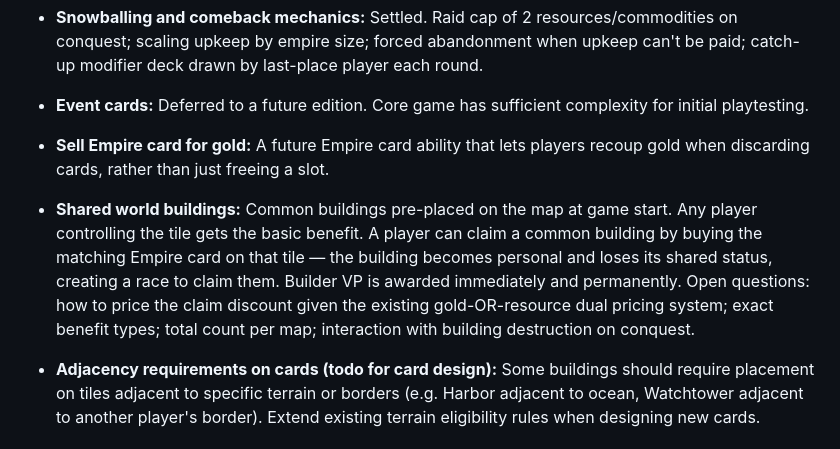
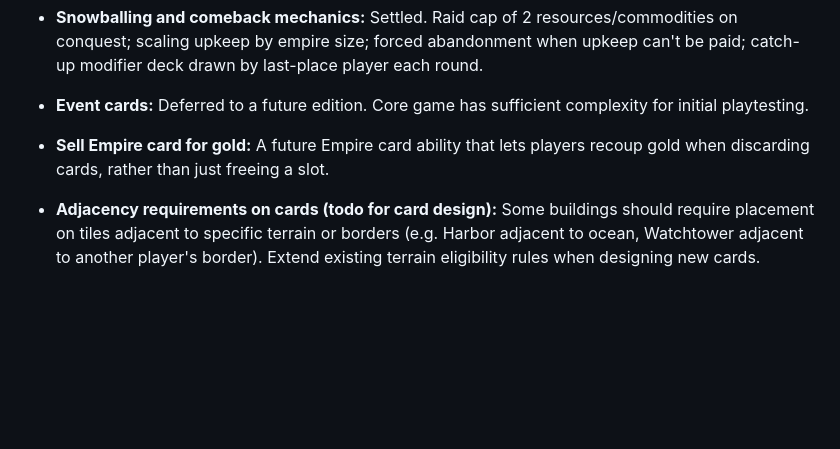
Before and after one commit to MikaelBrolsonPeterson/tofta_boardgame, a Markdown page: rules.md, the part around the change. GitHub-like rendering; blank space fills up the shorter version.

Commit message:
rules: remove shared world buildings mechanic
Mechanic was cut — placement constraints unsolvable without hurting either fairness or drama, and existing systems (Ancient Ruins, terrain bonuses, milestones) already address the problem it was meant to solve.

Co-Authored-By: Claude Sonnet 4.6 <noreply@anthropic.com>

```diff
--- a/rules.md
+++ b/rules.md
@@ -440,7 +440,6 @@ When the deck runs out, reshuffle all 12 cards back in. The colored face ensures
 - **Snowballing and comeback mechanics:** Settled. Raid cap of 2 resources/commodities on conquest; scaling upkeep by empire size; forced abandonment when upkeep can't be paid; catch-up modifier deck drawn by last-place player each round.
 - **Event cards:** Deferred to a future edition. Core game has sufficient complexity for initial playtesting.
 - **Sell Empire card for gold:** A future Empire card ability that lets players recoup gold when discarding cards, rather than just freeing a slot.
-- **Shared world buildings:** Common buildings pre-placed on the map at game start. Any player controlling the tile gets the basic benefit. A player can claim a common building by buying the matching Empire card on that tile — the building becomes personal and loses its shared status, creating a race to claim them. Builder VP is awarded immediately and permanently. Open questions: how to price the claim discount given the existing gold-OR-resource dual pricing system; exact benefit types; total count per map; interaction with building destruction on conquest.
 - **Adjacency requirements on cards (todo for card design):** Some buildings should require placement on tiles adjacent to specific terrain or borders (e.g. Harbor adjacent to ocean, Watchtower adjacent to another player's border). Extend existing terrain eligibility rules when designing new cards.
 
 ---
```
